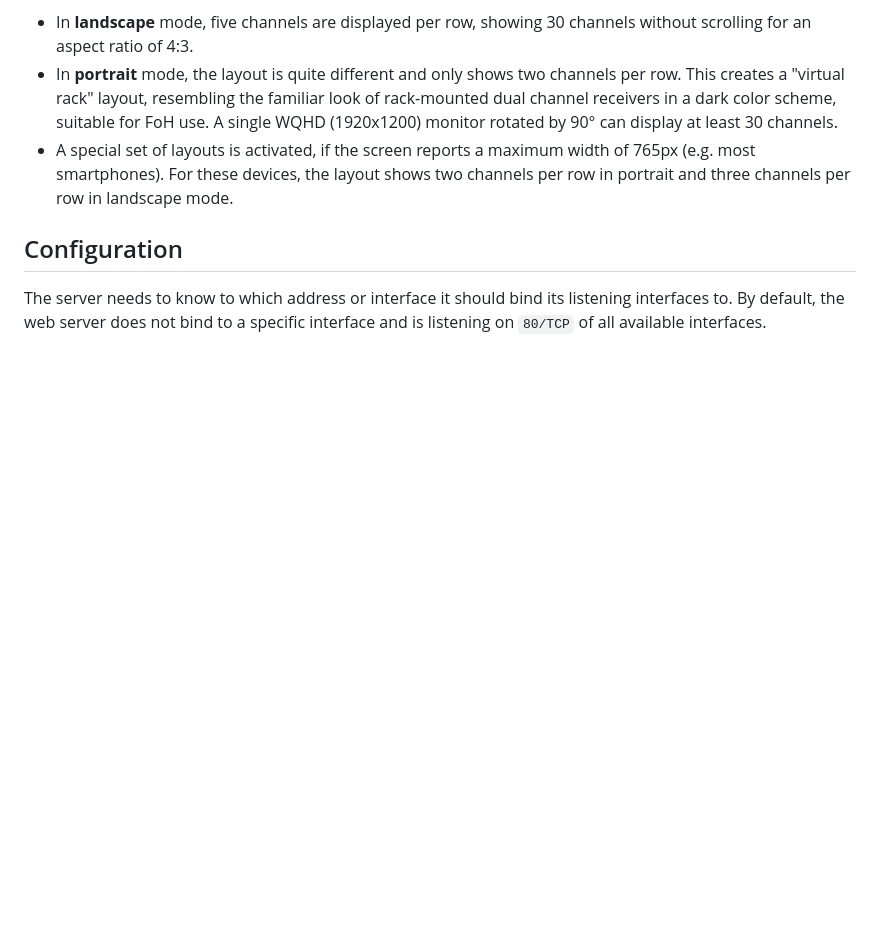
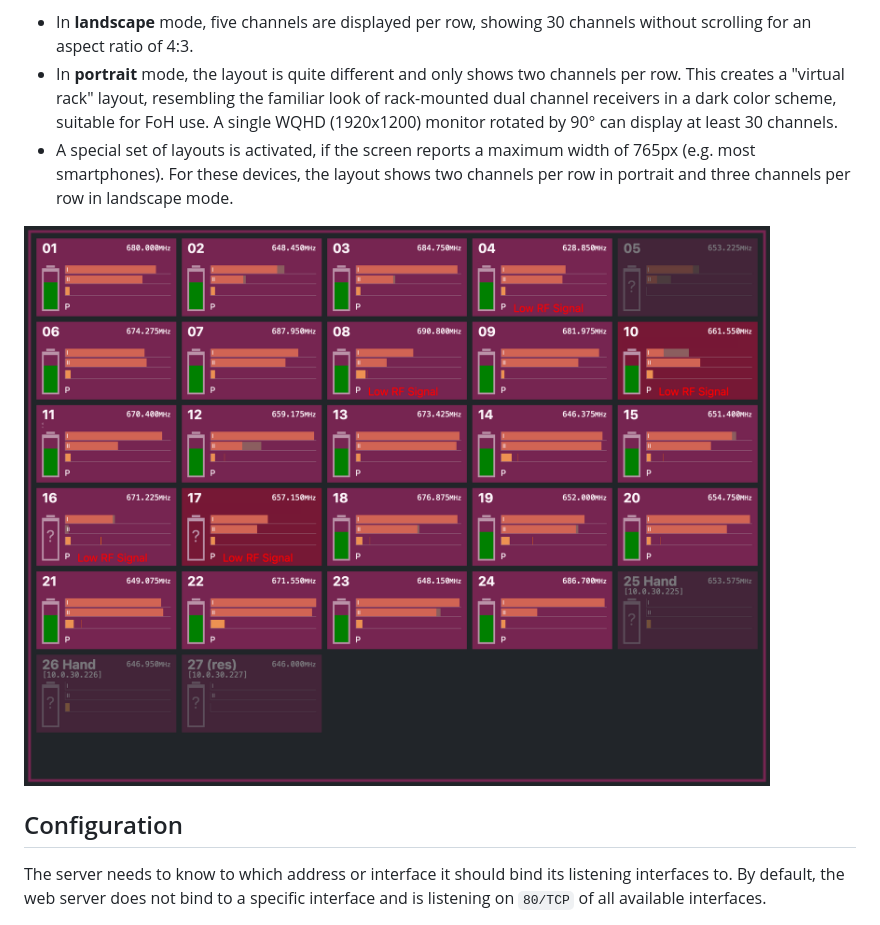
Before and after one commit to lclbo/RFjs, a Markdown page: README.md, the part around the change. Drawn GitHub-style; pictures changed too: doc/landscape.png (added); blank space fills up the shorter version.

Commit message:
update README.md, add image

```diff
--- a/README.md
+++ b/README.md
@@ -32,7 +32,7 @@ By default, the web view supports two different styles for portrait and landscap
 * In **portrait** mode, the layout is quite different and only shows two channels per row. This creates a "virtual rack" layout, resembling the familiar look of rack-mounted dual channel receivers in a dark color scheme, suitable for FoH use. A single WQHD (1920x1200) monitor rotated by 90° can display at least 30 channels.
 * A special set of layouts is activated, if the screen reports a maximum width of 765px (e.g. most smartphones). For these devices, the layout shows two channels per row in portrait and three channels per row in landscape mode.
 
-
+![RFjs in landscape mode](doc/landscape.png)
 
 ## Configuration
 The server needs to know to which address or interface it should bind its listening interfaces to.
```
